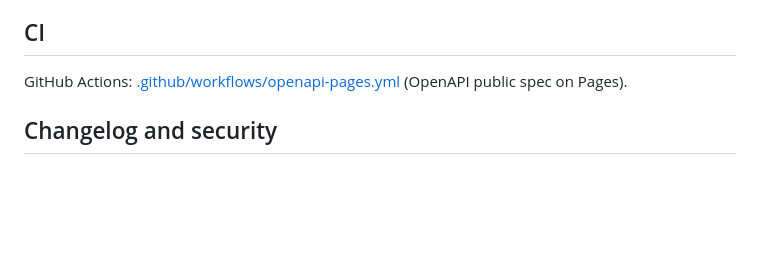
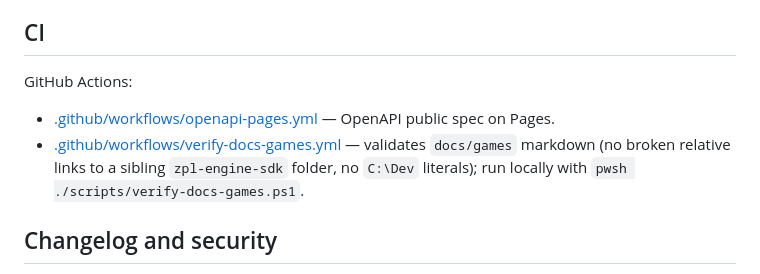
Before and after one commit to cicicalex/zpl-engine-sdk, a Markdown page: README.md, the part around the change. Rendered like a GitHub page; blank space fills up the shorter version.

Commit message:
docs: list verify-docs-games CI workflow in root README
Co-authored-by: Cursor <cursoragent@cursor.com>

```diff
--- a/README.md
+++ b/README.md
@@ -41,7 +41,10 @@ All authenticated engine calls (`POST /compute`, etc.) are **rejected without a
 
 ## CI
 
-GitHub Actions: [.github/workflows/openapi-pages.yml](.github/workflows/openapi-pages.yml) (OpenAPI public spec on Pages).
+GitHub Actions:
+
+- [.github/workflows/openapi-pages.yml](.github/workflows/openapi-pages.yml) — OpenAPI public spec on Pages.
+- [.github/workflows/verify-docs-games.yml](.github/workflows/verify-docs-games.yml) — validates `docs/games` markdown (no broken relative links to a sibling `zpl-engine-sdk` folder, no `C:\Dev` literals); run locally with `pwsh ./scripts/verify-docs-games.ps1`.
 
 ## Changelog and security
 
```
